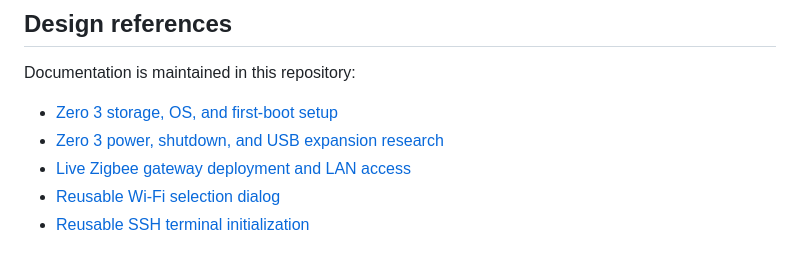
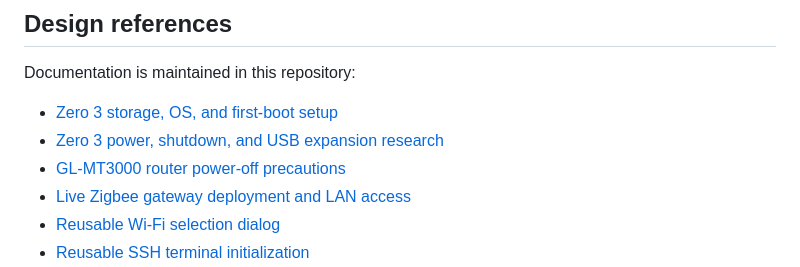
Before and after one commit to tr-nc/plantctl, a Markdown page: README.md, the part around the change. GitHub-like rendering.

Commit message:
document gl-mt3000 power-off precautions

```diff
--- a/README.md
+++ b/README.md
@@ -232,6 +232,7 @@ Documentation is maintained in this repository:
 
 - [Zero 3 storage, OS, and first-boot setup](docs/zero3-storage-and-os.md)
 - [Zero 3 power, shutdown, and USB expansion research](docs/zero3-power-and-usb-expansion.md)
+- [GL-MT3000 router power-off precautions](docs/gl-mt3000-power-off.md)
 - [Live Zigbee gateway deployment and LAN access](docs/zigbee-host-deployment.md)
 - [Reusable Wi-Fi selection dialog](docs/wifi-selector.md)
 - [Reusable SSH terminal initialization](docs/ssh-terminal-setup.md)
```
Also changed, not shown: docs/gl-mt3000-power-off.md (added, +63 -0 lines).
